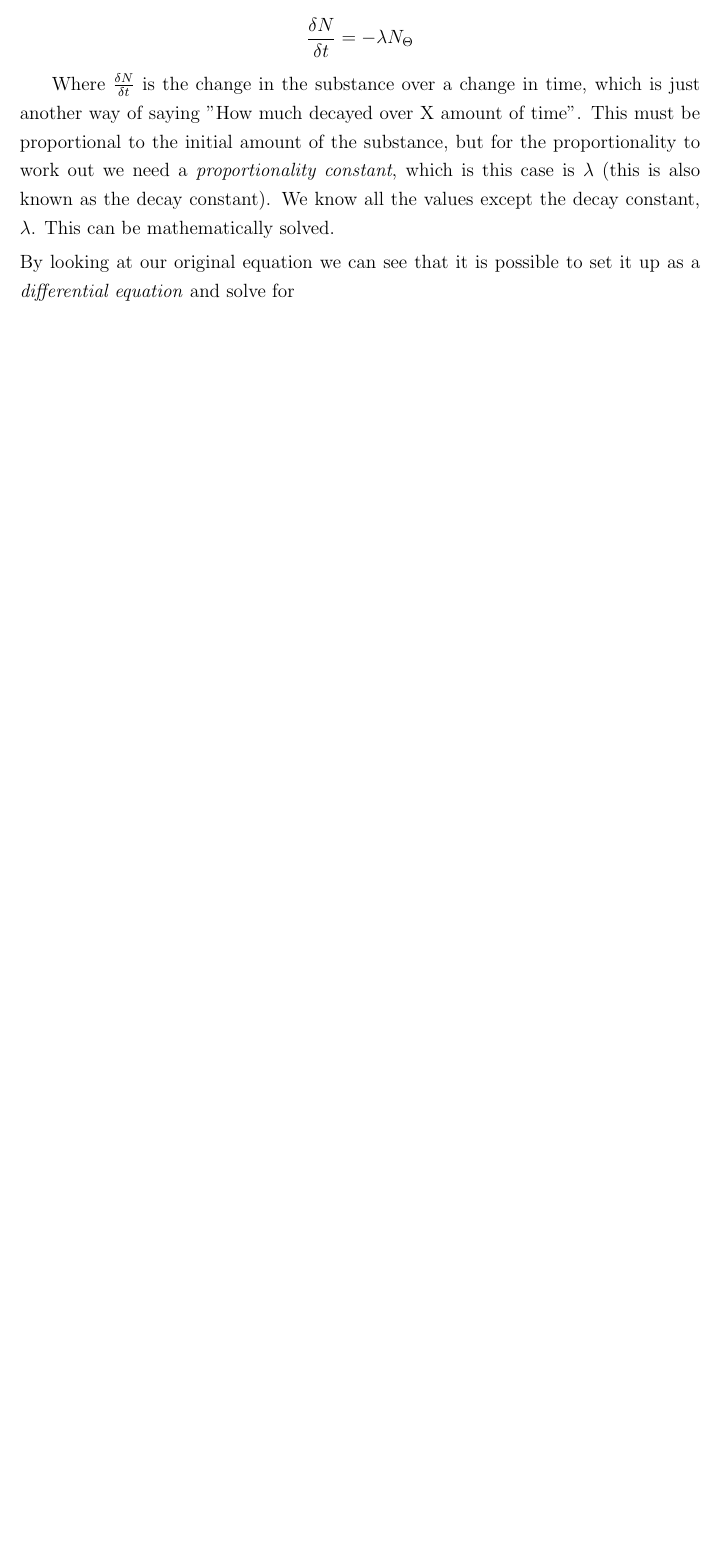
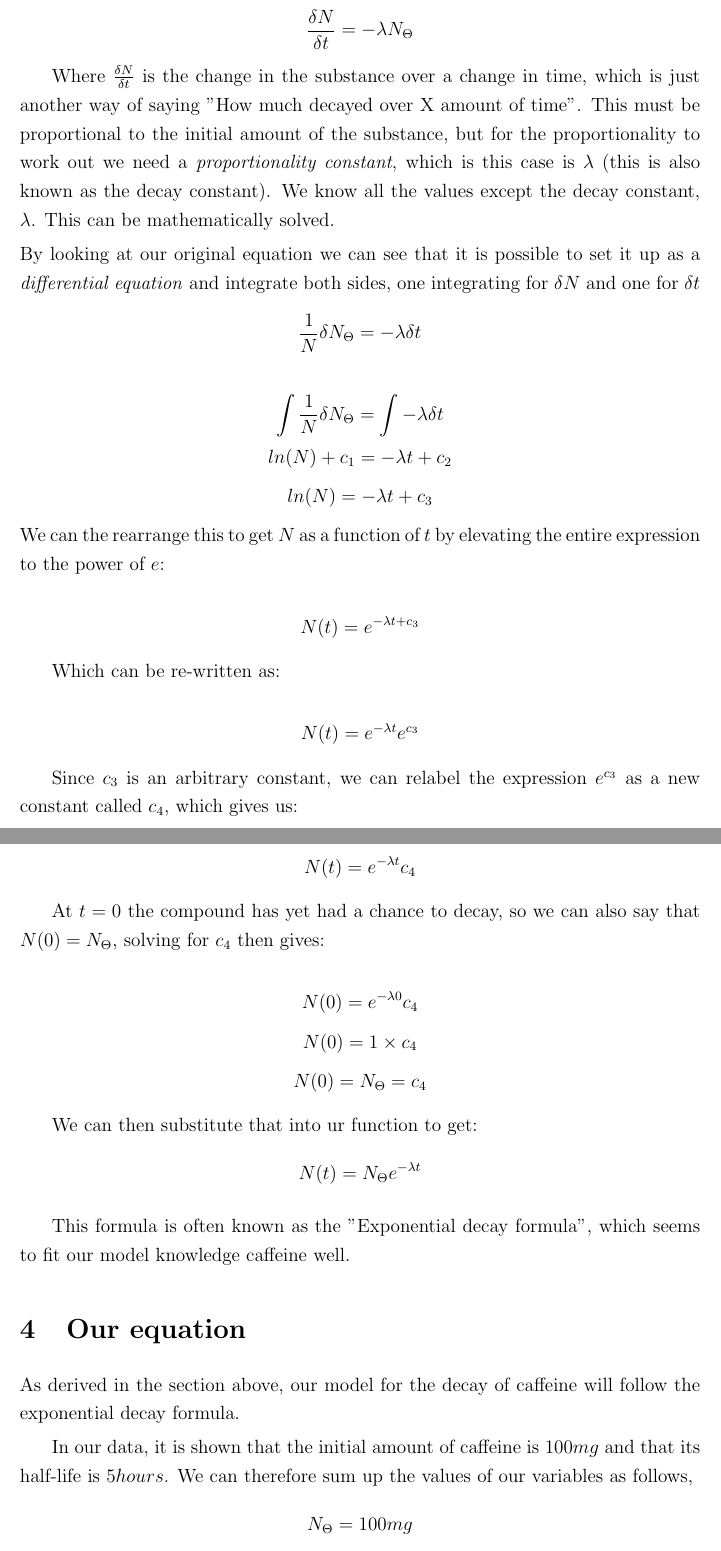
Before and after one commit to johrad/math-IA, a LaTeX document (math-ia-firstDraft.tex): part of page 6 of 6 before the commit and two parts of pages 6 and 7 of 9 after it, the two joined at a grey line, cut so that both start at the same text, the shorter picture padded with empty space. Compiled offline with pdfLaTeX.

Commit message:
first draft done

```diff
--- a/math-ia-firstDraft.tex
+++ b/math-ia-firstDraft.tex
@@ -5,7 +5,9 @@
 \usepackage{verbatim}   % useful for program listings
 \usepackage{color}      % use if color is used in text
 \usepackage{subfigure}  % use for side-by-side figures
-\usepackage{hyperref}   % use for hypertext links, including those to external documents and URLs
+\usepackage{hyperref}   % use for hypertext links, including those to external
+\usepackage{minted}
+\usepackage{listings}
 % \usepackage[showframe]{geometry} % remove gay indentation
 % \usepackage{gensymb} % allows me to use fancy symbols in-text
 
@@ -145,4 +147,40 @@
 
 
                 \noindent
-                By looking at our original equation we can see that it is possible to set it up as a \textit{differential equation} and solve for
+                By looking at our original equation we can see that it is possible to set it up as a \textit{differential equation} and integrate both sides, one integrating for $\delta N$ and one for $\delta t$
+                        $$\frac{1}{N} \delta N_\Theta  = -\lambda \delta t$$
+
+                        $$\int \frac{1}{N} \delta N_\Theta  = \int -\lambda \delta t$$
+                        $$ ln(N) + c_1 = -\lambda t + c_2 $$
+                        $$ ln(N)  = -\lambda t + c_3 $$
+                \noindent
+                We can the rearrange this to get $N$ as a function of $t$ by elevating the entire expression to the power of $e$:
+
+                        $$ N(t) = e^{-\lambda t + c_3} $$
+
+                Which can be re-written as:
+
+                        $$ N(t) = e^{-\lambda t}e^{c_3} $$
+
+                Since $c_3$ is an arbitrary constant, we can relabel the expression $e^{c_3}$ as a new constant called $c_4$, which gives us:
+
+                        $$ N(t) = e^{-\lambda t}{c_4} $$
+
+                At $t=0$ the compound has yet had a chance to decay, so we can also say that $N(0) = N_\Theta$, solving for $c_4$ then gives:
+
+                        $$ N(0) = e^{-\lambda 0}{c_4} $$
+                        $$ N(0) = 1 \times {c_4} $$
+                        $$N(0) = N_\Theta = c_4$$
+
+                We can then substitute that into ur function to get:
+                        $$ N(t) = N_\Theta e^{-\lambda t} $$
+
+                %https://www.khanacademy.org/science/physics/quantum-physics/in-in-nuclei/v/exponential-decay-formula-proof-can-skip-involves-calculus
+
+                This formula is often known as the "Exponential decay formula", which seems to fit our model knowledge caffeine well.
+
+                \section{Our equation}
+                As derived in the section above, our model for the decay of caffeine will follow the exponential decay formula.
+
+                In our data, it is shown that the initial amount of caffeine is $100mg$ and that its half-life is $5 hours$. We can therefore sum up the values of our variables as follows,
+                         $$N_\Theta = 100mg$$
```
Also changed, not shown: math-ia-firstDraft.pdf, math-ia-firstDraft.tex (27 more changed lines), 1 other file.
